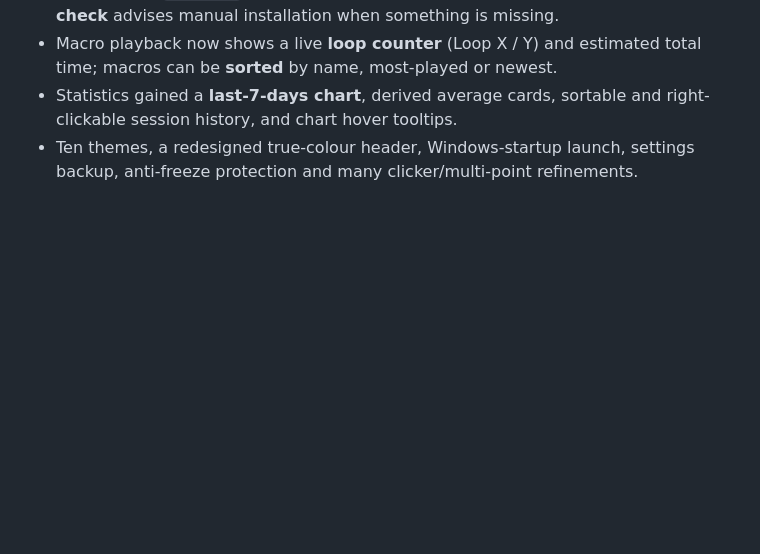
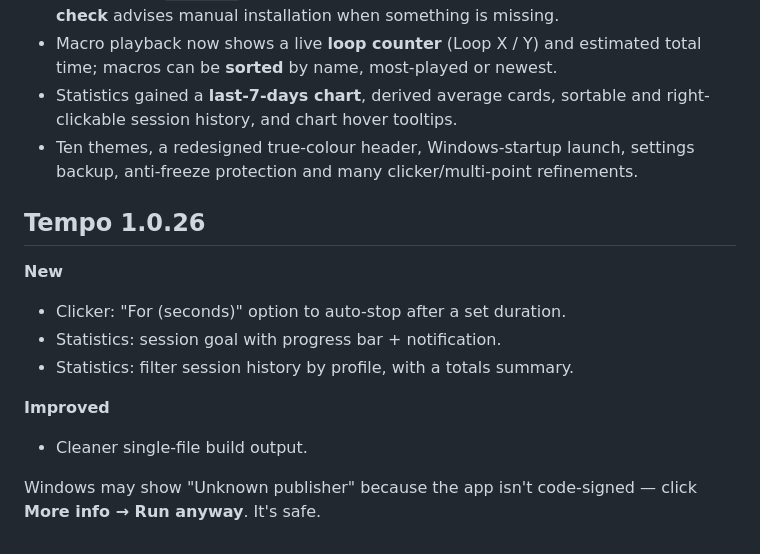
Before and after one commit to justcamop555-pixel/Tempo, a Markdown page: README.md, the part around the change. Rendered like a GitHub page; blank space fills up the shorter version.

Commit message:
Update README for Tempo 1.0.26 release
Added new features and improvements in Tempo 1.0.26.

```diff
--- a/README.md
+++ b/README.md
@@ -294,3 +294,15 @@ files — one per tab — so each section stays focused and readable.
   right-clickable session history, and chart hover tooltips.
 - Ten themes, a redesigned true-colour header, Windows-startup launch, settings
   backup, anti-freeze protection and many clicker/multi-point refinements.
+
+## Tempo 1.0.26
+
+**New**
+- Clicker: "For (seconds)" option to auto-stop after a set duration.
+- Statistics: session goal with progress bar + notification.
+- Statistics: filter session history by profile, with a totals summary.
+
+**Improved**
+- Cleaner single-file build output.
+
+Windows may show "Unknown publisher" because the app isn't code-signed — click **More info → Run anyway**. It's safe.
```
